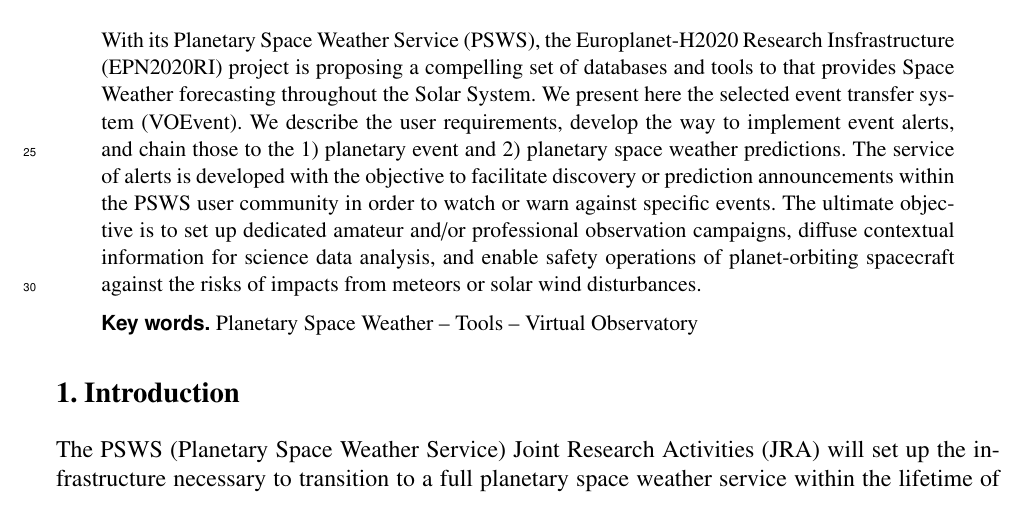
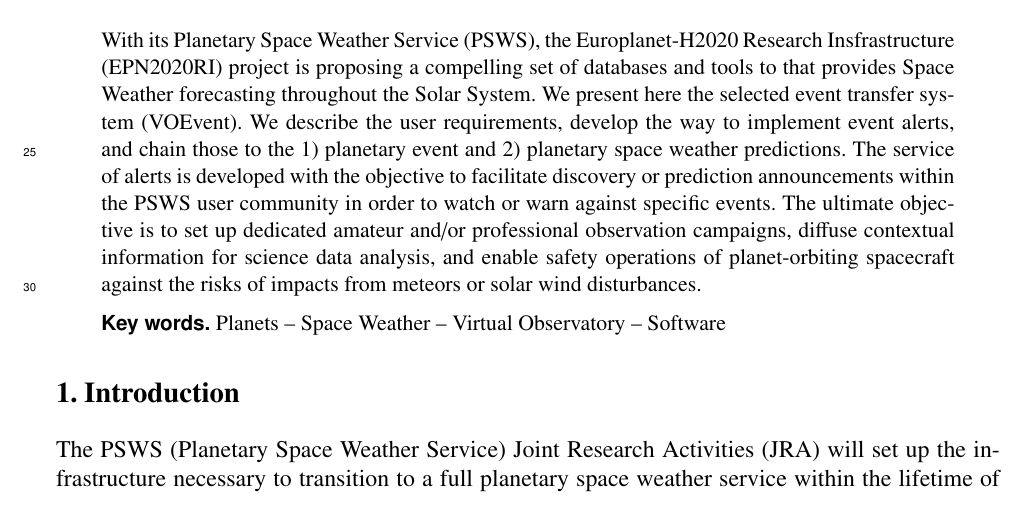
Before and after one commit to BaptisteCecconi/VOEvent-for-Solar-and-Planetary-Sciences, a LaTeX document (main.tex): part of page 1 of 14, cut so that both start at the same text. Compiled offline with pdfLaTeX.

Commit message:
Updates from ShareLaTeX

```diff
--- a/main.tex
+++ b/main.tex
@@ -78,10 +78,7 @@
 	  }
 
 
-   \keywords{Planetary Space Weather --
-             Tools --
-             Virtual Observatory
-               }
+   \keywords{Planets -- Space Weather -- Virtual Observatory -- Software}
 
 \begin{abstract}
 {With its Planetary Space Weather Service (PSWS), the Europlanet-H2020 Research Insfrastructure (EPN2020RI) project is proposing a compelling set of databases and tools to that provides Space Weather forecasting throughout the Solar System. We present here the selected event transfer system (VOEvent). We describe the user requirements, develop the way to implement event alerts, and chain those to the 1) planetary event and 2) planetary space weather predictions. The service of alerts is developed with the objective to facilitate discovery or prediction announcements within the PSWS user community in order to watch or warn against specific events. The ultimate objective is to set up dedicated amateur and/or professional observation campaigns, diffuse contextual information for science data analysis, and enable safety operations of planet-orbiting spacecraft against the risks of impacts from meteors or solar wind disturbances.}
```
